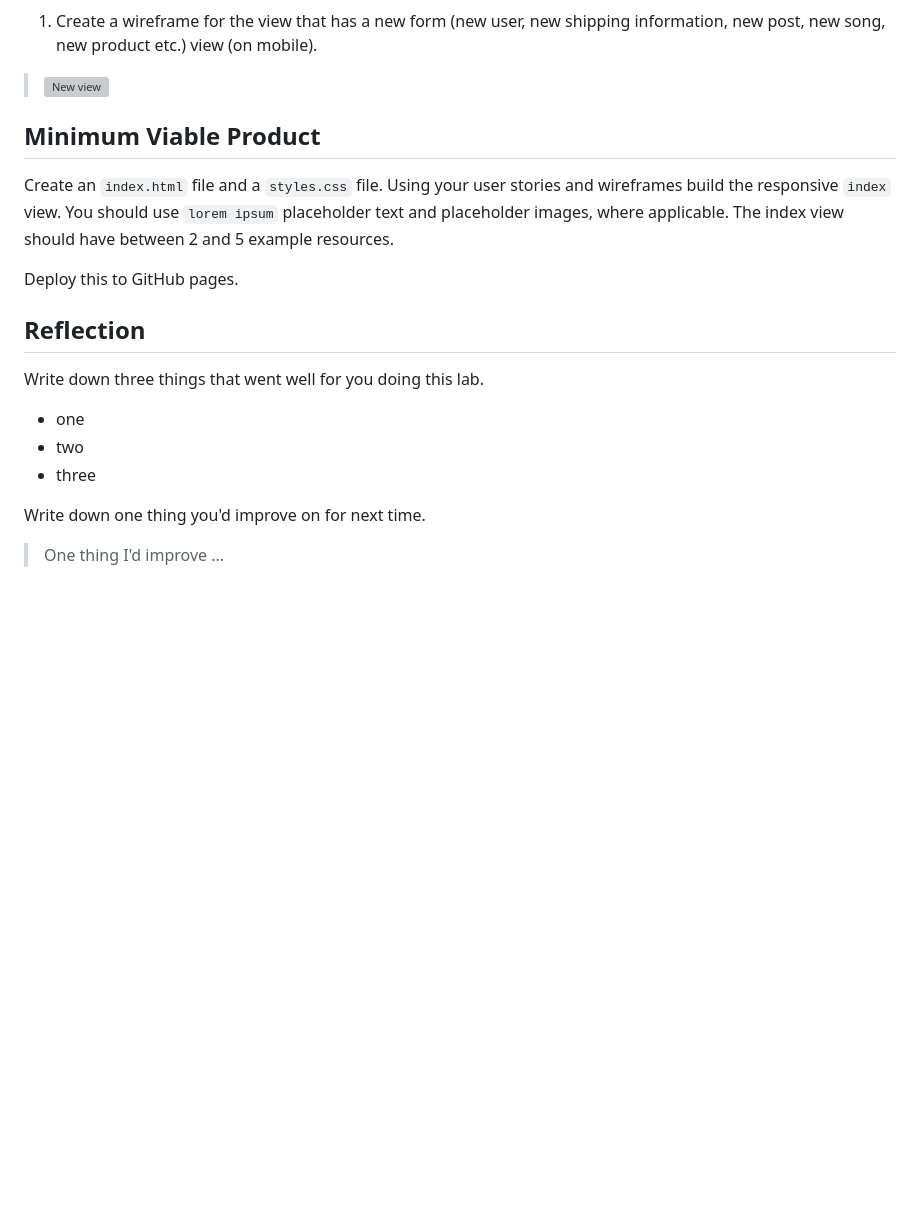
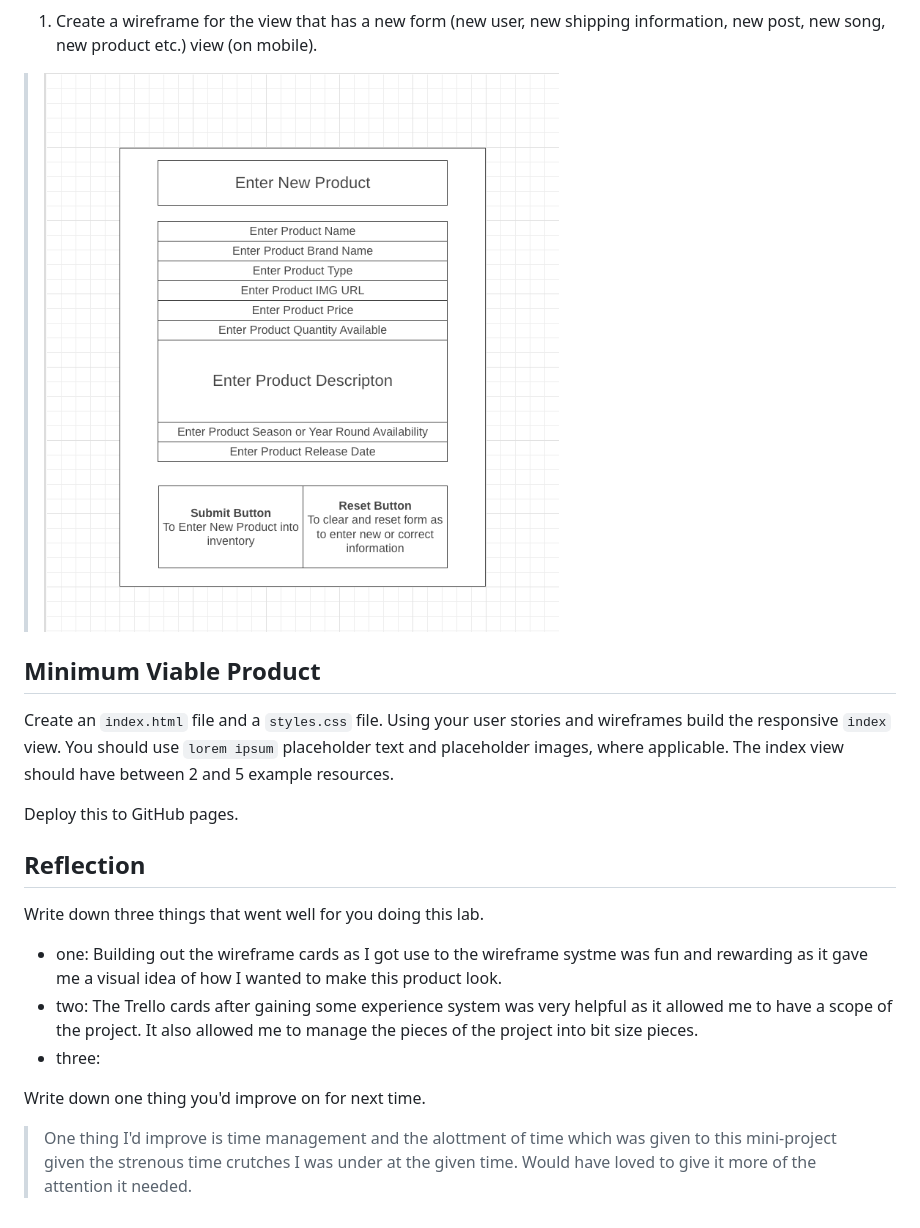
Before and after one commit to 10-4-pursuit/lab-app-planning, a Markdown page: README.md, the part around the change printed below. Drawn GitHub-style; pictures changed too: app_plan_lab_imgs/SE_mobile_view_enter_new_product_form.png (added); blank space fills up the shorter version; grey boxes are pictures that could not be loaded.

```diff
--- a/README.md
+++ b/README.md
@@ -113,7 +143,7 @@ Create three wireframes. You may use a free online tool or draw them on paper (y
 
 1. Create a wireframe for the view that has a new form (new user, new shipping information, new post, new song, new product etc.) view (on mobile).
 
-> ![New view]()
+> ![New view](./app_plan_lab_imgs/SE_mobile_view_enter_new_product_form.png)
 
 ## Minimum Viable Product
 
@@ -125,10 +155,10 @@ Deploy this to GitHub pages.
 
 Write down three things that went well for you doing this lab.
 
- - one
- - two
- - three
+ - one: Building out the wireframe cards as I got use to the wireframe systme was fun and rewarding as it gave me a visual idea of how I wanted to make this product look.
+ - two: The Trello cards after gaining some experience system was very helpful as it allowed me to have a scope of the project. It also allowed me to manage the pieces of the project into bit size pieces.
+ - three:
 
 Write down one thing you'd improve on for next time.
 
-> One thing I'd improve ...
+> One thing I'd improve is time management and the alottment of time which was given to this mini-project given the strenous time crutches I was under at the given time. Would have loved to give it more of the attention it needed.
```
Also changed, not shown: other parts of README.md (+36 -6 lines), app_plan_lab_imgs/SE_mobile_view_main_page_wireframe.png (added), app_plan_lab_imgs/SE_wedpage_main_page_wireframe.png (added), 2 other files.
